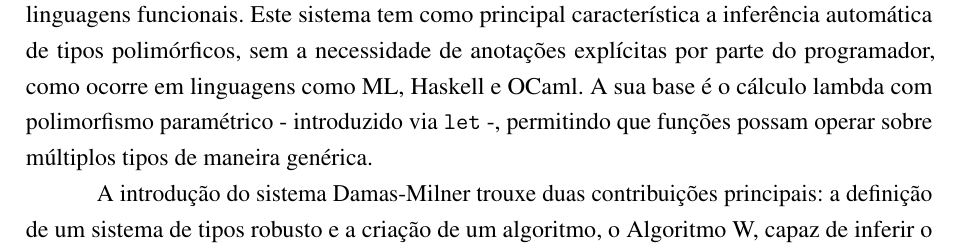
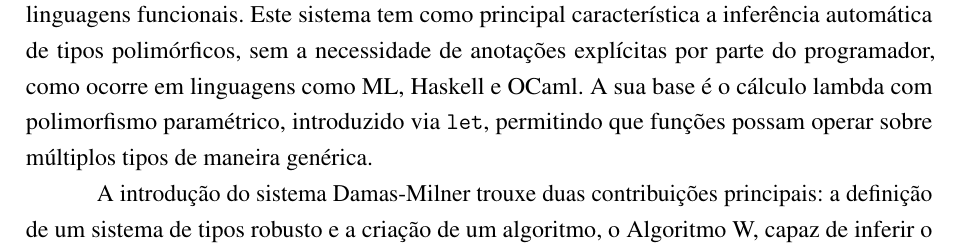
Before and after one commit to bidinpithecus/cps-type-inferer-thesis, a LaTeX thesis (final-paper-1/tex/Main.tex, which reads final-paper-1/tex/Textuais/Fundamentacao/DamasMilner.tex): part of page 24 of 32, cut so that both start at the same text. Compiled offline with pdfLaTeX.

Commit message:
travessao

```diff
--- a/final-paper-1/tex/Textuais/Fundamentacao/DamasMilner.tex
+++ b/final-paper-1/tex/Textuais/Fundamentacao/DamasMilner.tex
@@ -2,7 +2,7 @@
 
 O sistema Damas-Milner, introduzido por Robin Milner e posteriormente formalizado em maior detalhe por Luis Damas~\cite{MILNER1978, DAMAS1982}, é um dos sistemas de tipos mais influentes para linguagens funcionais.
 Este sistema tem como principal característica a inferência automática de tipos polimórficos, sem a necessidade de anotações explícitas por parte do programador, como ocorre em linguagens como ML, Haskell e OCaml.
-A sua base é o cálculo lambda com polimorfismo paramétrico - introduzido via \texttt{let} -, permitindo que funções possam operar sobre múltiplos tipos de maneira genérica.
+A sua base é o cálculo lambda com polimorfismo paramétrico, introduzido via \texttt{let}, permitindo que funções possam operar sobre múltiplos tipos de maneira genérica.
 
 A introdução do sistema Damas-Milner trouxe duas contribuições principais: a definição de um sistema de tipos robusto e a criação de um algoritmo, o Algoritmo W, capaz de inferir o tipo mais geral (também chamado de \textit{principal type-scheme}), conforme demonstrado em~\citeonline{DAMAS1984}.
 O algoritmo é consistente e completo em relação ao sistema de tipos: a consistência assegura que todo tipo inferido é correto, ou seja, pode ser derivado pelo sistema de tipos; já a completude garante que qualquer tipo derivado pelo sistema será uma instância do tipo inferido pelo algoritmo.
```
Also changed, not shown: final-paper-1/tex/Main.pdf.
